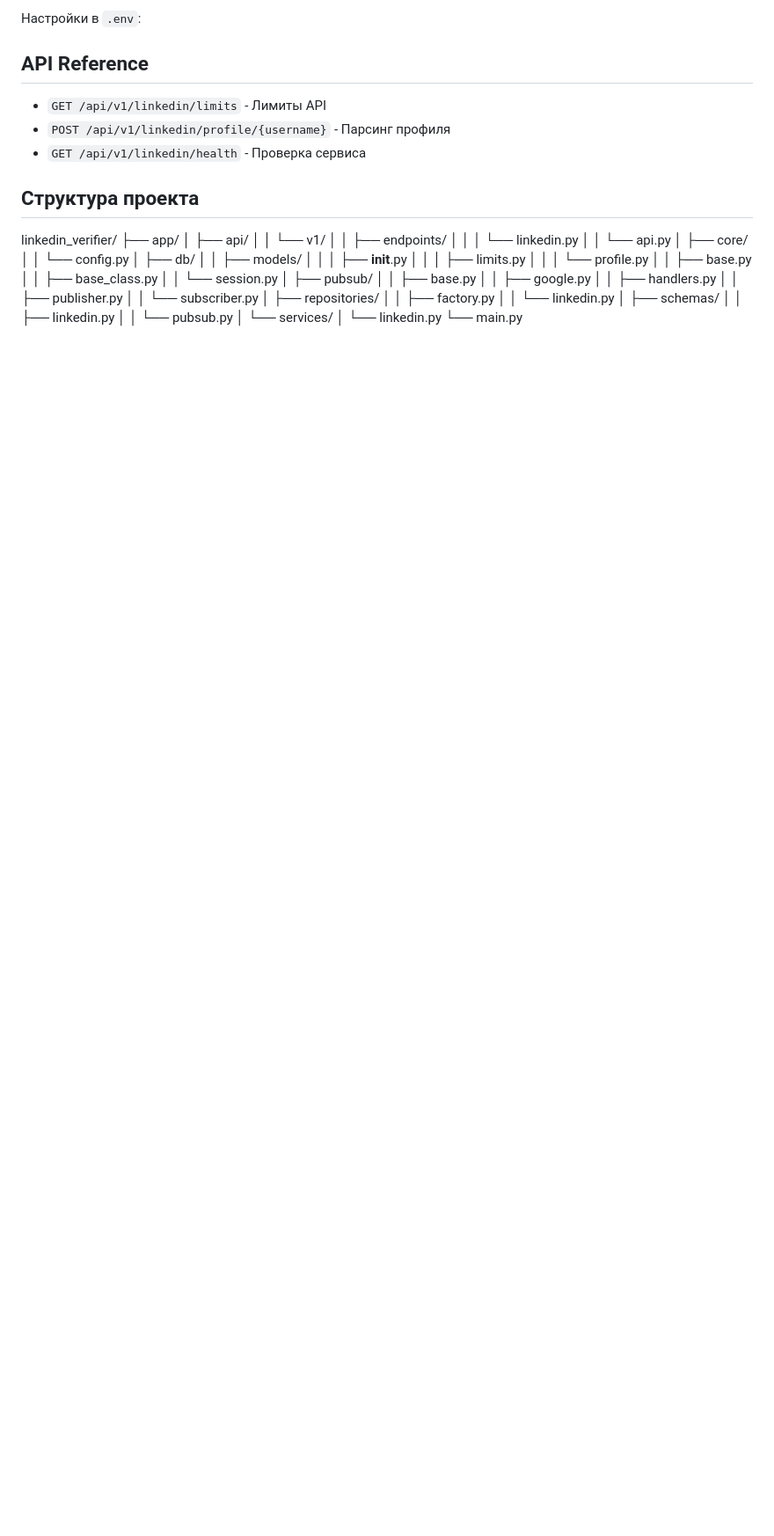
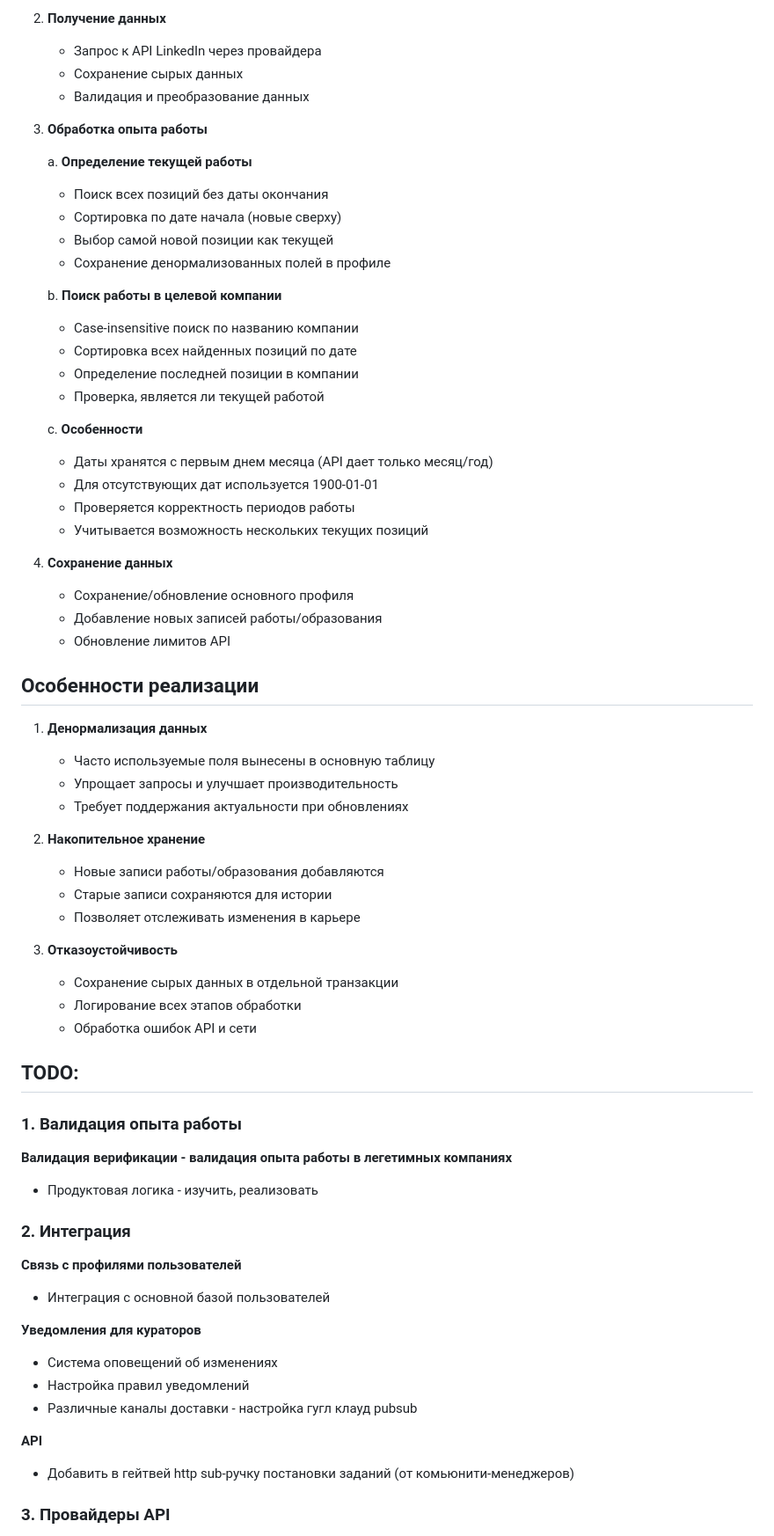
Before and after one commit to AlumniHubMain/community_platform, a Markdown page: apps/linkedin_verifier/README.md, the part around one of its changes. Shown at 88% size. Rendered like a GitHub page; blank space fills up the shorter version.

```diff
--- a/apps/linkedin_verifier/README.md
+++ b/apps/linkedin_verifier/README.md
@@ -45,52 +71,74 @@
 
-Настройки в `.env`:
+2. **Получение данных**
+   - Запрос к API LinkedIn через провайдера
+   - Сохранение сырых данных
+   - Валидация и преобразование данных
 
+3. **Обработка опыта работы**
 
+   a. **Определение текущей работы**
+   - Поиск всех позиций без даты окончания
+   - Сортировка по дате начала (новые сверху)
+   - Выбор самой новой позиции как текущей
+   - Сохранение денормализованных полей в профиле
 
-## API Reference
+   b. **Поиск работы в целевой компании**
+   - Case-insensitive поиск по названию компании
+   - Сортировка всех найденных позиций по дате
+   - Определение последней позиции в компании
+   - Проверка, является ли текущей работой
 
-- `GET /api/v1/linkedin/limits` - Лимиты API
-- `POST /api/v1/linkedin/profile/{username}` - Парсинг профиля
-- `GET /api/v1/linkedin/health` - Проверка сервиса
+   c. **Особенности**
+   - Даты хранятся с первым днем месяца (API дает только месяц/год)
+   - Для отсутствующих дат используется 1900-01-01
+   - Проверяется корректность периодов работы
+   - Учитывается возможность нескольких текущих позиций
 
+4. **Сохранение данных**
+   - Сохранение/обновление основного профиля
+   - Добавление новых записей работы/образования
+   - Обновление лимитов API
 
+## Особенности реализации
 
-## Структура проекта
+1. **Денормализация данных**
+   - Часто используемые поля вынесены в основную таблицу
+   - Упрощает запросы и улучшает производительность
+   - Требует поддержания актуальности при обновлениях
+
+2. **Накопительное хранение**
+   - Новые записи работы/образования добавляются
+   - Старые записи сохраняются для истории
+   - Позволяет отслеживать изменения в карьере
+
+3. **Отказоустойчивость**
+   - Сохранение сырых данных в отдельной транзакции
+   - Логирование всех этапов обработки
+   - Обработка ошибок API и сети
 
 
 
 
+## TODO:
+
+### 1. Валидация опыта работы
+
+**Валидация верификации - валидация опыта работы в легетимных компаниях**
+- Продуктовая логика - изучить, реализовать
 
 
-linkedin_verifier/
-├── app/
-│   ├── api/
-│   │   └── v1/
-│   │       ├── endpoints/
-│   │       │   └── linkedin.py
-│   │       └── api.py
-│   ├── core/
-│   │   └── config.py
-│   ├── db/
-│   │   ├── models/
-│   │   │   ├── __init__.py
-│   │   │   ├── limits.py
-│   │   │   └── profile.py
-│   │   ├── base.py
-│   │   ├── base_class.py
-│   │   └── session.py
-│   ├── pubsub/
-│   │   ├── base.py
-│   │   ├── google.py
-│   │   ├── handlers.py
-│   │   ├── publisher.py
-│   │   └── subscriber.py
-│   ├── repositories/
-│   │   ├── factory.py
-│   │   └── linkedin.py
-│   ├── schemas/
-│   │   ├── linkedin.py
-│   │   └── pubsub.py
-│   └── services/
-│       └── linkedin.py
-└── main.py
+### 2. Интеграция
+
+**Связь с профилями пользователей**
+- Интеграция с основной базой пользователей
+
+**Уведомления для кураторов**
+- Система оповещений об изменениях
+- Настройка правил уведомлений
+- Различные каналы доставки - настройка гугл клауд pubsub
+
+**API**
+- Добавить в гейтвей http sub-ручку постановки заданий (от комьюнити-менеджеров)
+
+### 3. Провайдеры API
+
```
Also changed, not shown: other parts of apps/linkedin_verifier/README.md (+119 -240 lines).
